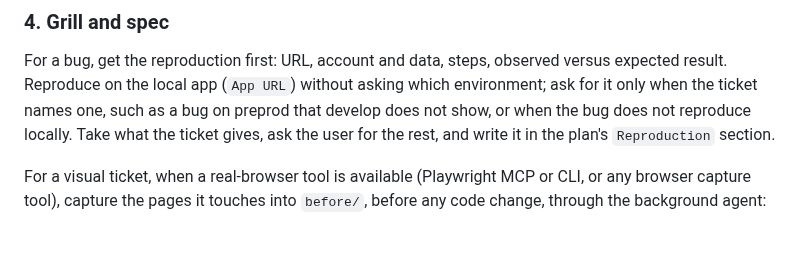
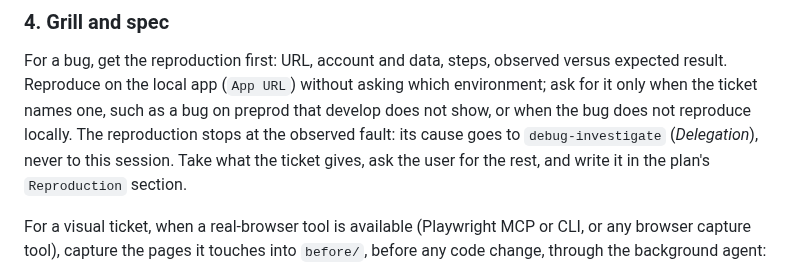
Before and after one commit to Franck-dev-hub/agent-skills, a Markdown page: skills/ticket/SKILL.md, the part around the change. Drawn GitHub-style; blank space fills up the shorter version.

Commit message:
[Fix] Stop the reproduction at the observed fault and delegate its cause

```diff
--- a/skills/ticket/SKILL.md
+++ b/skills/ticket/SKILL.md
@@ -215,6 +215,7 @@ Not a gate: once the standards are loaded, list them in one line and go straight
 
 For a bug, get the reproduction first: URL, account and data, steps, observed versus expected result.
 Reproduce on the local app (`App URL`) without asking which environment; ask for it only when the ticket names one, such as a bug on preprod that develop does not show, or when the bug does not reproduce locally.
+The reproduction stops at the observed fault: its cause goes to `debug-investigate` (*Delegation*), never to this session.
 Take what the ticket gives, ask the user for the rest, and write it in the plan's `Reproduction` section.
 
 For a visual ticket, when a real-browser tool is available (Playwright MCP or CLI, or any browser capture tool), capture the pages it touches into `before/`, before any code change, through the background agent:
```
